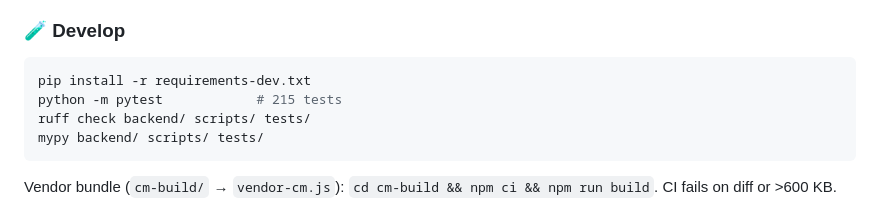
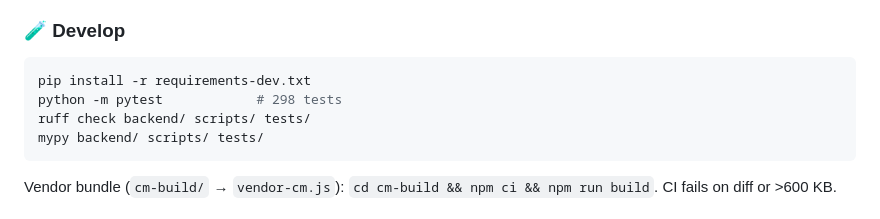
Before and after one commit to fl-grtg/typst-editor, a Markdown page: README.md, the part around the change. Drawn GitHub-style.

Commit message:
docs: pytest count 215 -> 298

````diff
--- a/README.md
+++ b/README.md
@@ -171,7 +171,7 @@ Unshare wipes pending invite links (they carry no username). First load needs in
 
 ```bash
 pip install -r requirements-dev.txt
-python -m pytest            # 215 tests
+python -m pytest            # 298 tests
 ruff check backend/ scripts/ tests/
 mypy backend/ scripts/ tests/
 ```
````
